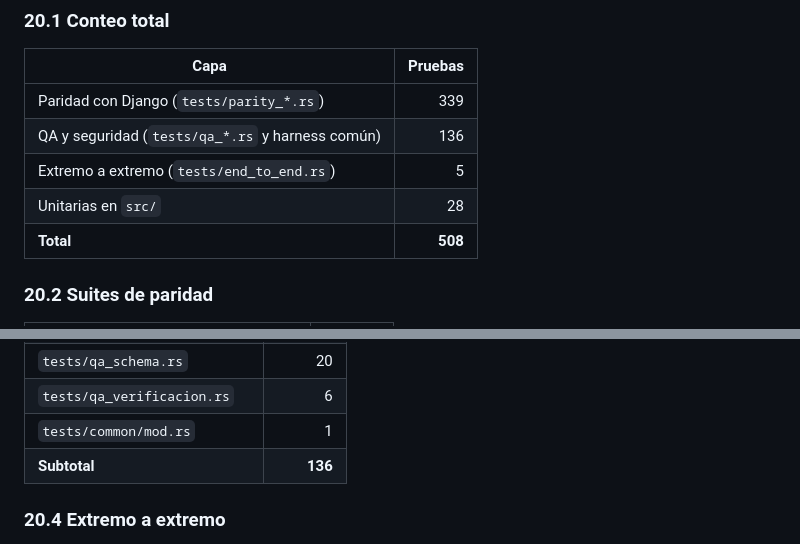
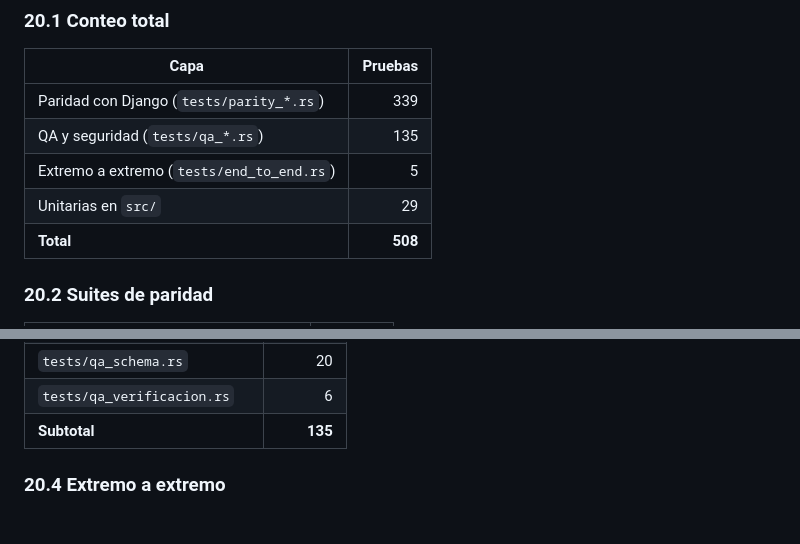
Before and after one commit to MoroLitZ/retosean-django, a Markdown page: docs/DOCUMENTACION.md, 2 parts joined by grey strips. GitHub-like rendering.

Commit message:
Documentación: conteo exacto de pruebas (135 QA, 29 unitarias)

```diff
--- a/docs/DOCUMENTACION.md
+++ b/docs/DOCUMENTACION.md
@@ -2355,9 +2355,9 @@ El proceso copia filas hacia una base Rust vacía y mueve archivos. Los campos d
 | Capa | Pruebas |
 |---|---:|
 | Paridad con Django (`tests/parity_*.rs`) | 339 |
-| QA y seguridad (`tests/qa_*.rs` y harness común) | 136 |
+| QA y seguridad (`tests/qa_*.rs`) | 135 |
 | Extremo a extremo (`tests/end_to_end.rs`) | 5 |
-| Unitarias en `src/` | 28 |
+| Unitarias en `src/` | 29 |
 | **Total** | **508** |
 
 ### 20.2 Suites de paridad
@@ -2398,8 +2398,7 @@ El proceso copia filas hacia una base Rust vacía y mueve archivos. Los campos d
 | `tests/qa_ronda3.rs` | 12 |
 | `tests/qa_schema.rs` | 20 |
 | `tests/qa_verificacion.rs` | 6 |
-| `tests/common/mod.rs` | 1 |
-| **Subtotal** | **136** |
+| **Subtotal** | **135** |
 
 ### 20.4 Extremo a extremo
 
```
Also changed, not shown: rust/README.md (+1 -1 lines).
